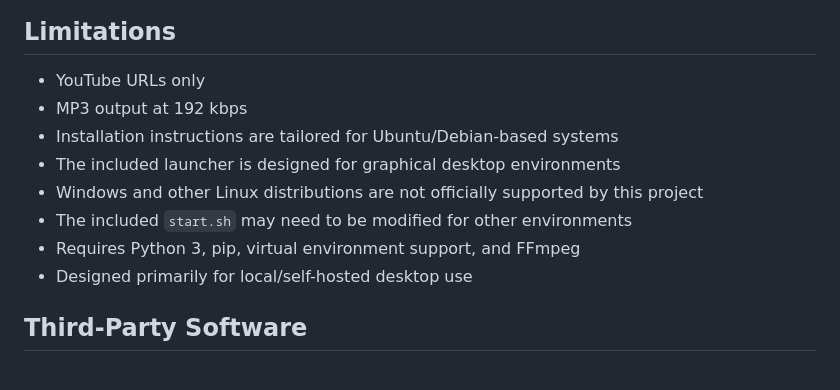
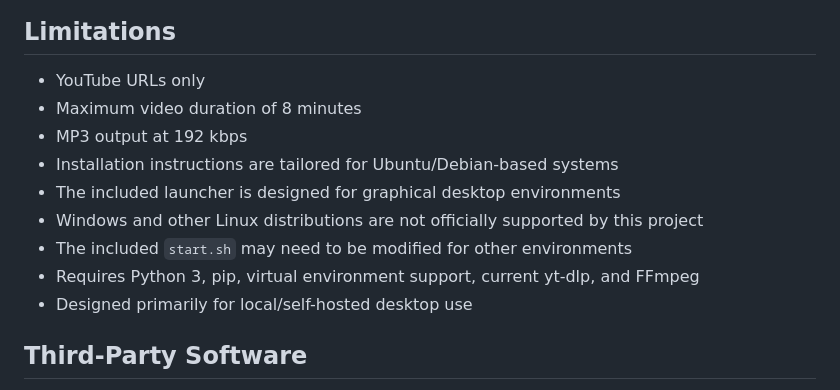
Before and after one commit to nxs8739/yt2mp3, a Markdown page: README.md, the part around one of its changes. GitHub-like rendering.

```diff
--- a/README.md
+++ b/README.md
@@ -128,12 +188,13 @@ Files are automatically deleted after 10 minutes.
 ## Limitations
 
 * YouTube URLs only
+* Maximum video duration of 8 minutes
 * MP3 output at 192 kbps
 * Installation instructions are tailored for Ubuntu/Debian-based systems
 * The included launcher is designed for graphical desktop environments
 * Windows and other Linux distributions are not officially supported by this project
 * The included `start.sh` may need to be modified for other environments
-* Requires Python 3, pip, virtual environment support, and FFmpeg
+* Requires Python 3, pip, virtual environment support, current yt-dlp, and FFmpeg
 * Designed primarily for local/self-hosted desktop use
 
 ## Third-Party Software
```
Also changed, not shown: other parts of README.md (+70 -10 lines).
